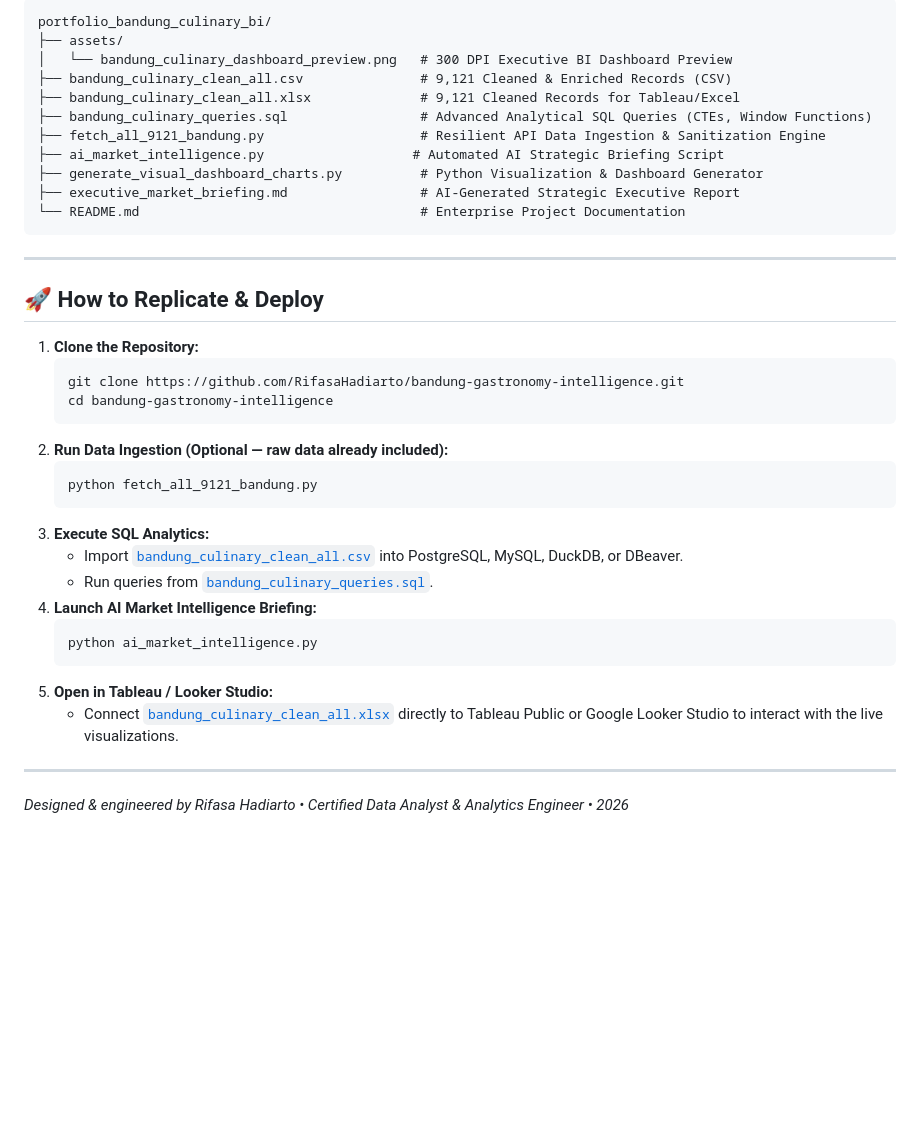
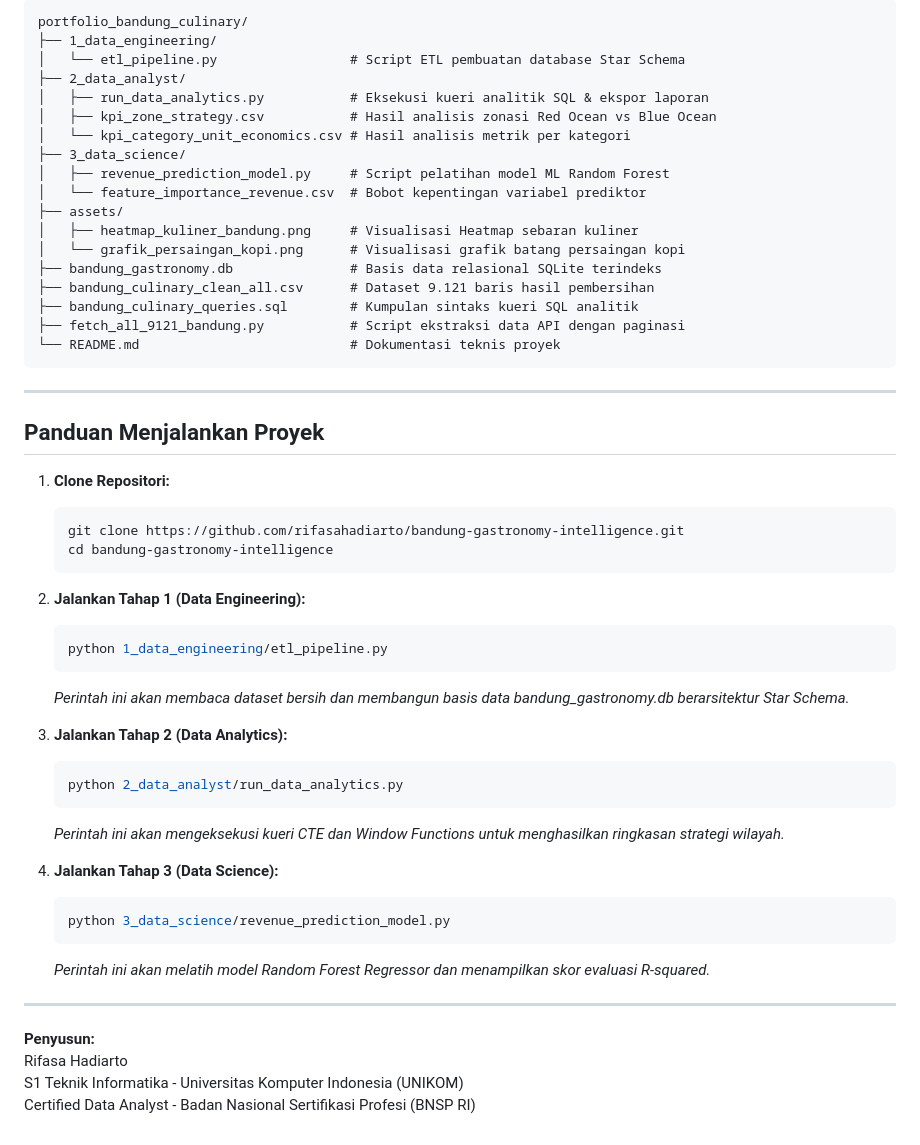
Before and after one commit to rifasahadiarto/bandung-gastronomy-intelligence, a Markdown page: README.md, the part around one of its changes. Rendered like a GitHub page; blank space fills up the shorter version.

Commit message:
docs: streamline README into 3 core stages (DE, DA, DS), remove automation and emojis, and update visual assets

````diff
--- a/README.md
+++ b/README.md
@@ -107,41 +124,56 @@ Key analytical queries engineered in [`bandung_culinary_queries.sql`](bandung_cu
 
 ```text
-portfolio_bandung_culinary_bi/
+portfolio_bandung_culinary/
+├── 1_data_engineering/
+│   └── etl_pipeline.py                 # Script ETL pembuatan database Star Schema
+├── 2_data_analyst/
+│   ├── run_data_analytics.py           # Eksekusi kueri analitik SQL & ekspor laporan
+│   ├── kpi_zone_strategy.csv           # Hasil analisis zonasi Red Ocean vs Blue Ocean
+│   └── kpi_category_unit_economics.csv # Hasil analisis metrik per kategori
+├── 3_data_science/
+│   ├── revenue_prediction_model.py     # Script pelatihan model ML Random Forest
+│   └── feature_importance_revenue.csv  # Bobot kepentingan variabel prediktor
 ├── assets/
-│   └── bandung_culinary_dashboard_preview.png   # 300 DPI Executive BI Dashboard Preview
-├── bandung_culinary_clean_all.csv               # 9,121 Cleaned & Enriched Records (CSV)
-├── bandung_culinary_clean_all.xlsx              # 9,121 Cleaned Records for Tableau/Excel
-├── bandung_culinary_queries.sql                 # Advanced Analytical SQL Queries (CTEs, Window Functions)
-├── fetch_all_9121_bandung.py                    # Resilient API Data Ingestion & Sanitization Engine
-├── ai_market_intelligence.py                   # Automated AI Strategic Briefing Script
-├── generate_visual_dashboard_charts.py          # Python Visualization & Dashboard Generator
-├── executive_market_briefing.md                 # AI-Generated Strategic Executive Report
-└── README.md                                    # Enterprise Project Documentation
+│   ├── heatmap_kuliner_bandung.png     # Visualisasi Heatmap sebaran kuliner
+│   └── grafik_persaingan_kopi.png      # Visualisasi grafik batang persaingan kopi
+├── bandung_gastronomy.db               # Basis data relasional SQLite terindeks
+├── bandung_culinary_clean_all.csv      # Dataset 9.121 baris hasil pembersihan
+├── bandung_culinary_queries.sql        # Kumpulan sintaks kueri SQL analitik
+├── fetch_all_9121_bandung.py           # Script ekstraksi data API dengan paginasi
+└── README.md                           # Dokumentasi teknis proyek
 ```
 
 ---
 
-## 🚀 How to Replicate & Deploy
+## Panduan Menjalankan Proyek
 
-1. **Clone the Repository:**
+1. **Clone Repositori:**
    ```bash
-   git clone https://github.com/RifasaHadiarto/bandung-gastronomy-intelligence.git
+   git clone https://github.com/rifasahadiarto/bandung-gastronomy-intelligence.git
    cd bandung-gastronomy-intelligence
    ```
-2. **Run Data Ingestion (Optional — raw data already included):**
+
+2. **Jalankan Tahap 1 (Data Engineering):**
    ```bash
-   python fetch_all_9121_bandung.py
+   python 1_data_engineering/etl_pipeline.py
    ```
-3. **Execute SQL Analytics:**
-   * Import [`bandung_culinary_clean_all.csv`](bandung_culinary_clean_all.csv) into PostgreSQL, MySQL, DuckDB, or DBeaver.
-   * Run queries from [`bandung_culinary_queries.sql`](bandung_culinary_queries.sql).
-4. **Launch AI Market Intelligence Briefing:**
+   *Perintah ini akan membaca dataset bersih dan membangun basis data bandung_gastronomy.db berarsitektur Star Schema.*
+
+3. **Jalankan Tahap 2 (Data Analytics):**
    ```bash
-   python ai_market_intelligence.py
+   python 2_data_analyst/run_data_analytics.py
    ```
-5. **Open in Tableau / Looker Studio:**
-   * Connect [`bandung_culinary_clean_all.xlsx`](bandung_culinary_clean_all.xlsx) directly to Tableau Public or Google Looker Studio to interact with the live visualizations.
+   *Perintah ini akan mengeksekusi kueri CTE dan Window Functions untuk menghasilkan ringkasan strategi wilayah.*
+
+4. **Jalankan Tahap 3 (Data Science):**
+   ```bash
+   python 3_data_science/revenue_prediction_model.py
+   ```
+   *Perintah ini akan melatih model Random Forest Regressor dan menampilkan skor evaluasi R-squared.*
 
 ---
 
-*Designed & engineered by Rifasa Hadiarto • Certified Data Analyst & Analytics Engineer • 2026*
+**Penyusun:**
+Rifasa Hadiarto
+S1 Teknik Informatika - Universitas Komputer Indonesia (UNIKOM)
+Certified Data Analyst - Badan Nasional Sertifikasi Profesi (BNSP RI)
````
Also changed, not shown: other parts of README.md (+85 -68 lines), assets/grafik_persaingan_kopi.png (added), assets/heatmap_kuliner_bandung.png (added), assets/test_heatmap.png (added), 7 other files.
